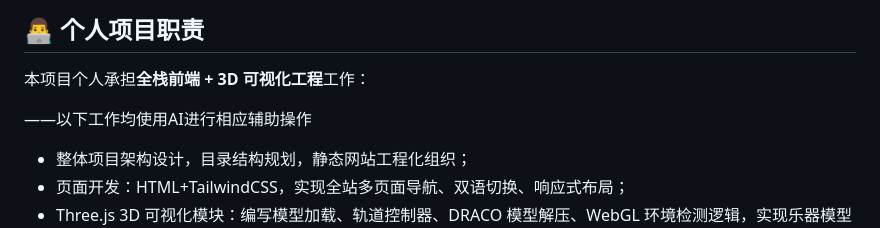
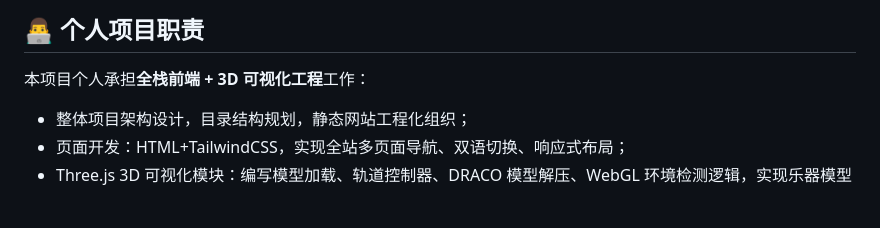
Before and after one commit to LEI20052005/guzheng-sheng-multilingual-heritage, a Markdown page: README.md, the part around the change. Rendered like a GitHub page; blank space fills up the shorter version.

```diff
--- a/README.md
+++ b/README.md
@@ -51,7 +51,7 @@
 
 本项目个人承担**全栈前端 + 3D 可视化工程**工作：
 
-——以下工作均使用AI进行相应辅助操作
+
 - 整体项目架构设计，目录结构规划，静态网站工程化组织；
 - 页面开发：HTML+TailwindCSS，实现全站多页面导航、双语切换、响应式布局；
 - Three.js 3D 可视化模块：编写模型加载、轨道控制器、DRACO 模型解压、WebGL 环境检测逻辑，实现乐器模型旋转缩放交互；
```
